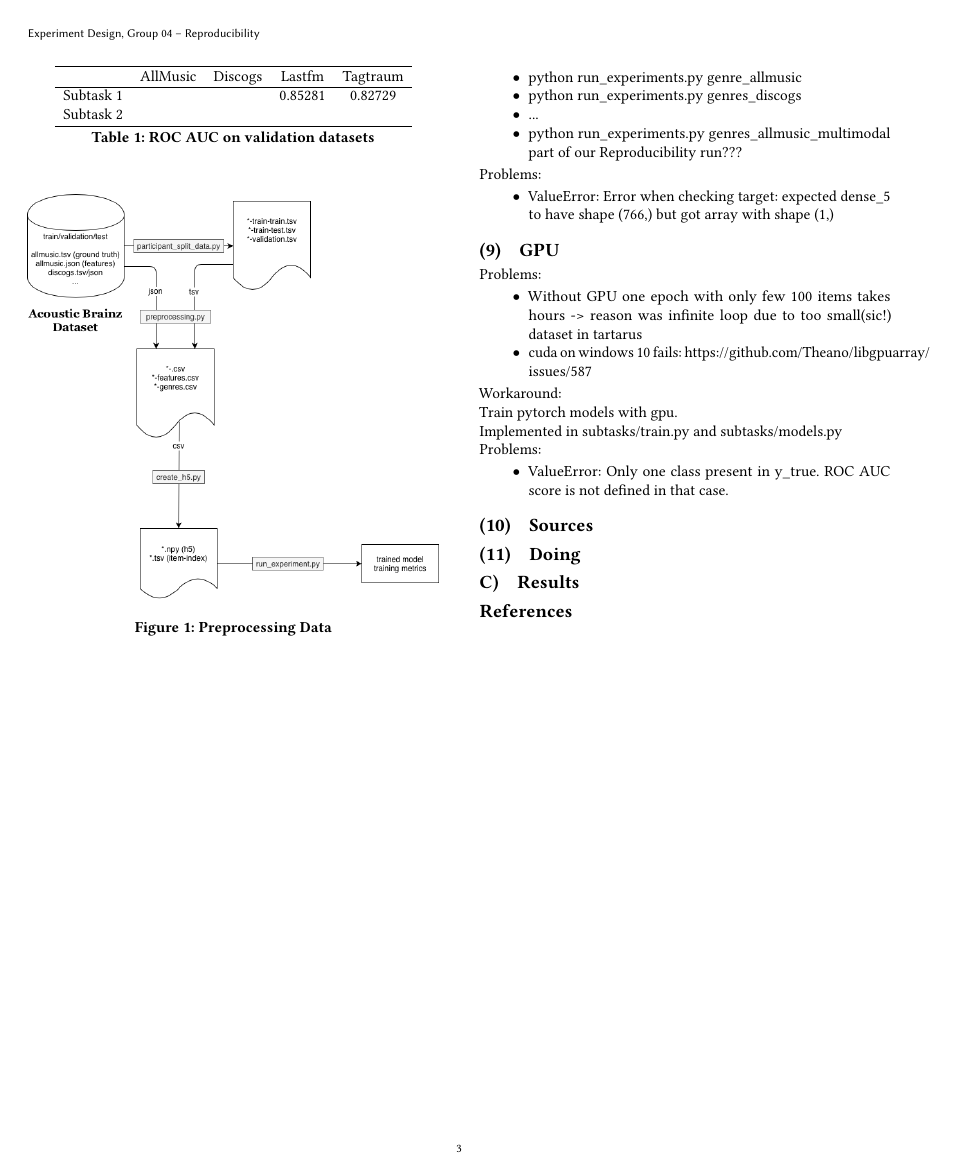
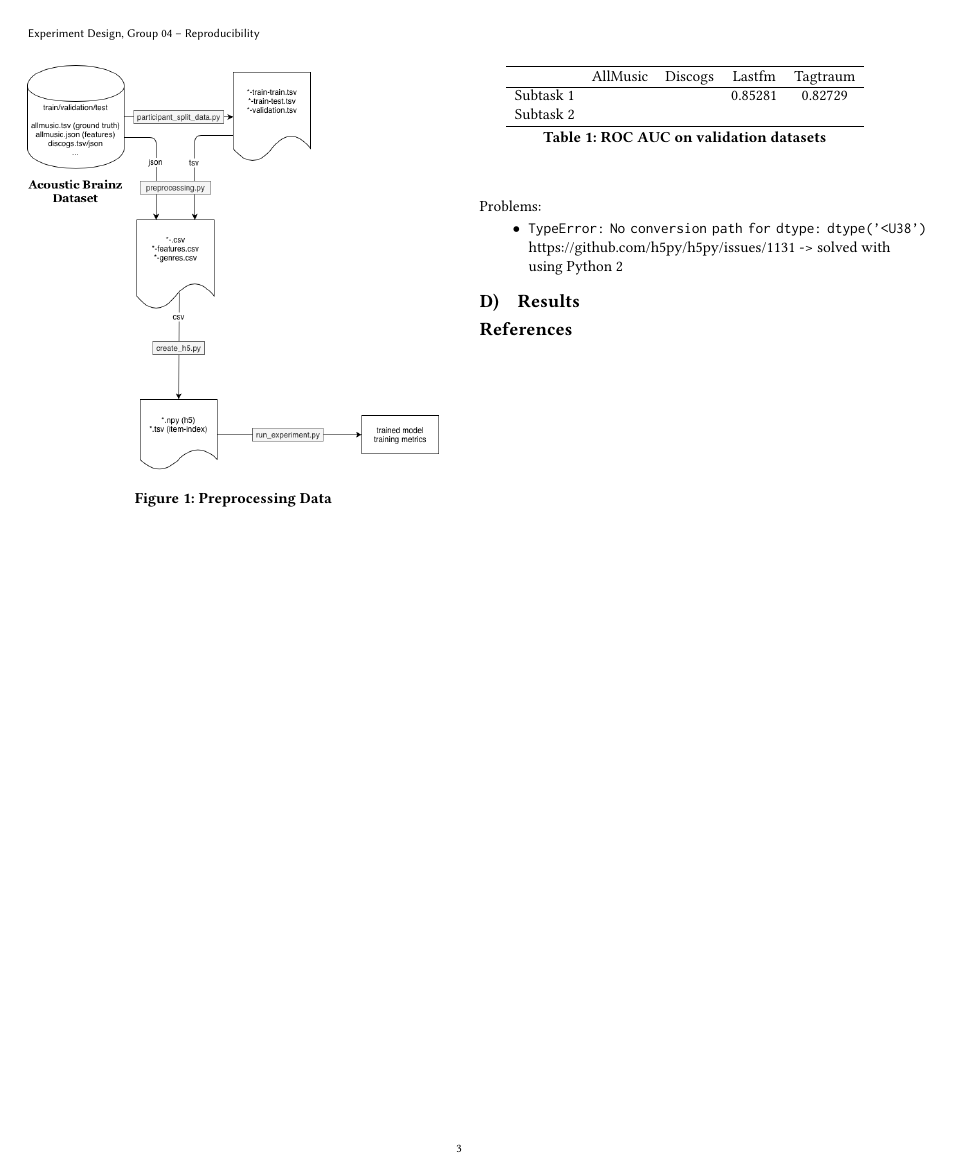
Before and after one commit to helmuthb/experiment-design-mediaeval, a LaTeX paper (report/report.tex): page 3 of 3. Compiled offline with pdfLaTeX.

Commit message:
Updates from Overleaf

```diff
--- a/report/report.tex
+++ b/report/report.tex
@@ -350,3 +361,5 @@ Therefore \textit{preprocessing.py} has been adapted. The idea is to use the pre
 
   Problems:
   \begin{itemize}
+    \item \texttt{TypeError: No conversion path for dtype: dtype('<U38')} \url{https://github.com/h5py/h5py/issues/1131}
+    -> solved with using Python 2
@@ -354,44 +366,4 @@ Therefore \textit{preprocessing.py} has been adapted. The idea is to use the pre
   \end{itemize}
-
-\subsection{Train}
-
-all python3
-
-\begin{itemize}
-  \item python run\_experiments.py genre\_allmusic
-  \item python run\_experiments.py genres\_discogs
-  \item ...
-  \item python run\_experiments.py genres\_allmusic\_multimodal part of our Reproducibility run???
-\end{itemize}
-
-Problems:
-\begin{itemize}
-  \item ValueError: Error when checking target: expected dense\_5 to have shape (766,) but got array with shape (1,)
-\end{itemize}
-
-\subsection{GPU}
-
-Problems:
-
-\begin{itemize}
-  \item Without GPU one epoch with only few 100 items takes hours -> reason was infinite loop due to too small(sic!) dataset in tartarus
-  \item cuda on windows 10 fails: \url{https://github.com/Theano/libgpuarray/issues/587}
-\end{itemize}
-
-Workaround:
-
-Train pytorch models with gpu.
-
-Implemented in subtasks/train.py and subtasks/models.py
-
-Problems:
-\begin{itemize}
-  \item ValueError: Only one class present in y\_true. ROC AUC score is not defined in that case.
-\end{itemize}
-
-\subsection{Sources}
-
-\subsection{Doing}
 
 \section{Results}
 
```
Also changed, not shown: report/report.tex (28 more changed lines).
